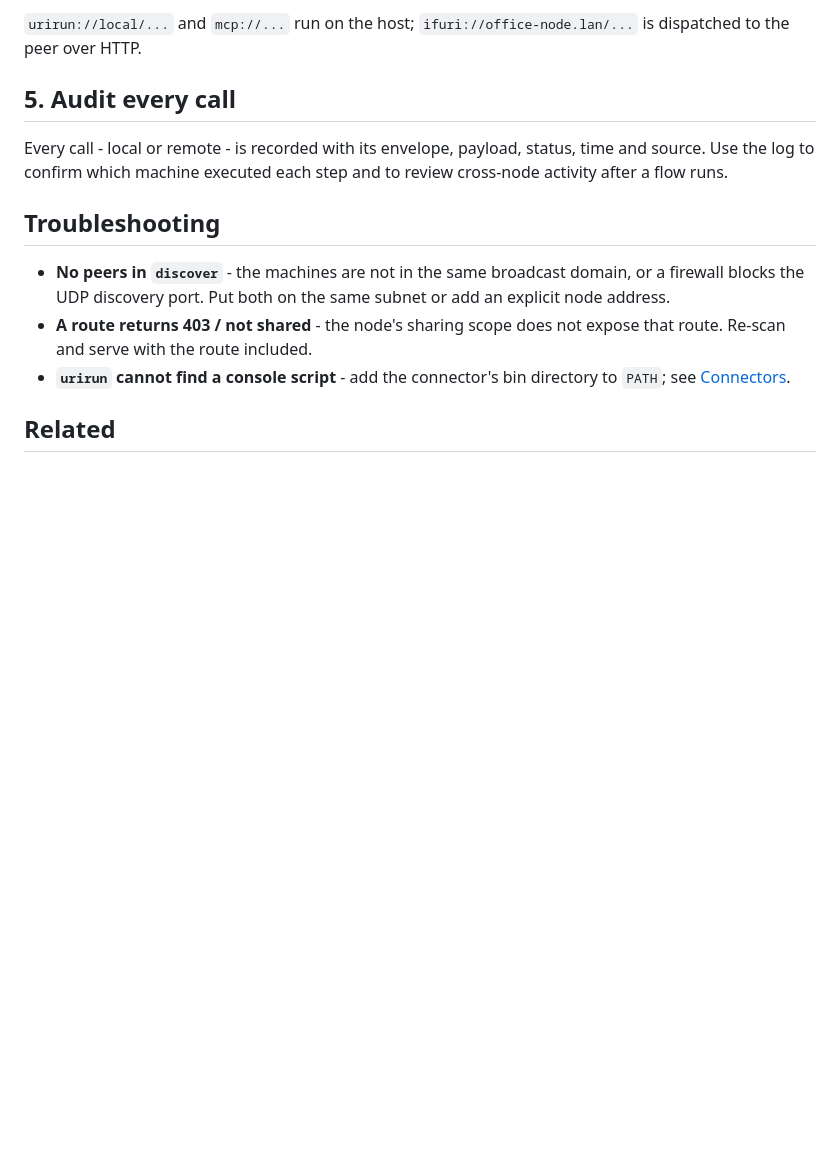
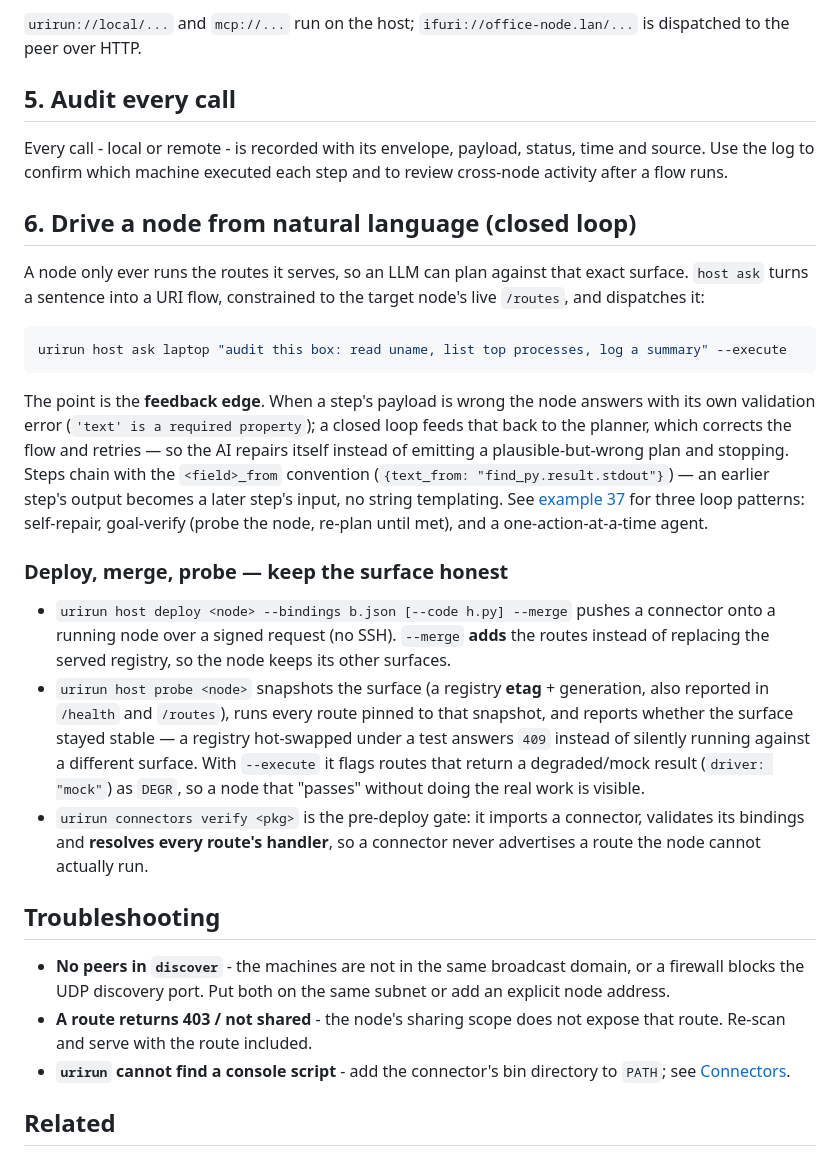
Before and after one commit to if-uri/docs, a Markdown page: host-node-lan.md, the part around the change. GitHub-like rendering; blank space fills up the shorter version.

Commit message:
docs: closed-loop NL automation + deploy --merge / host probe / connectors verify
host-node-lan.md gains 'Drive a node from natural language (closed loop)': host ask
plans a flow over the node's live routes, a failed step's node error feeds back so the
planner self-repairs, steps chain via <field>_from. Plus a 'keep the surface honest'
note (deploy --merge, host probe etag/churn/DEGR, connectors verify gate). commands.md
gains a section for the same commands. check_site: 25 pages, 0 errors.

Co-Authored-By: Claude Opus 4.8 <noreply@anthropic.com>

````diff
--- a/host-node-lan.md
+++ b/host-node-lan.md
@@ -89,6 +89,40 @@ Every call - local or remote - is recorded with its envelope, payload, status,
 time and source. Use the log to confirm which machine executed each step and to
 review cross-node activity after a flow runs.
 
+## 6. Drive a node from natural language (closed loop)
+
+A node only ever runs the routes it serves, so an LLM can plan against that exact
+surface. `host ask` turns a sentence into a URI flow, constrained to the target
+node's live `/routes`, and dispatches it:
+
+```bash
+urirun host ask laptop "audit this box: read uname, list top processes, log a summary" --execute
+```
+
+The point is the **feedback edge**. When a step's payload is wrong the node answers
+with its own validation error (`'text' is a required property`); a closed loop feeds
+that back to the planner, which corrects the flow and retries — so the AI repairs
+itself instead of emitting a plausible-but-wrong plan and stopping. Steps chain with
+the `<field>_from` convention (`{text_from: "find_py.result.stdout"}`) — an earlier
+step's output becomes a later step's input, no string templating. See
+[example 37](https://github.com/if-uri/examples) for three loop patterns: self-repair,
+goal-verify (probe the node, re-plan until met), and a one-action-at-a-time agent.
+
+### Deploy, merge, probe — keep the surface honest
+
+- `urirun host deploy <node> --bindings b.json [--code h.py] --merge` pushes a
+  connector onto a running node over a signed request (no SSH). `--merge` **adds** the
+  routes instead of replacing the served registry, so the node keeps its other surfaces.
+- `urirun host probe <node>` snapshots the surface (a registry **etag** + generation,
+  also reported in `/health` and `/routes`), runs every route pinned to that snapshot,
+  and reports whether the surface stayed stable — a registry hot-swapped under a test
+  answers `409` instead of silently running against a different surface. With
+  `--execute` it flags routes that return a degraded/mock result (`driver: "mock"`) as
+  `DEGR`, so a node that "passes" without doing the real work is visible.
+- `urirun connectors verify <pkg>` is the pre-deploy gate: it imports a connector,
+  validates its bindings and **resolves every route's handler**, so a connector never
+  advertises a route the node cannot actually run.
+
 ## Troubleshooting
 
 - **No peers in `discover`** - the machines are not in the same broadcast
````
Also changed, not shown: commands.md (+22 -0 lines).
